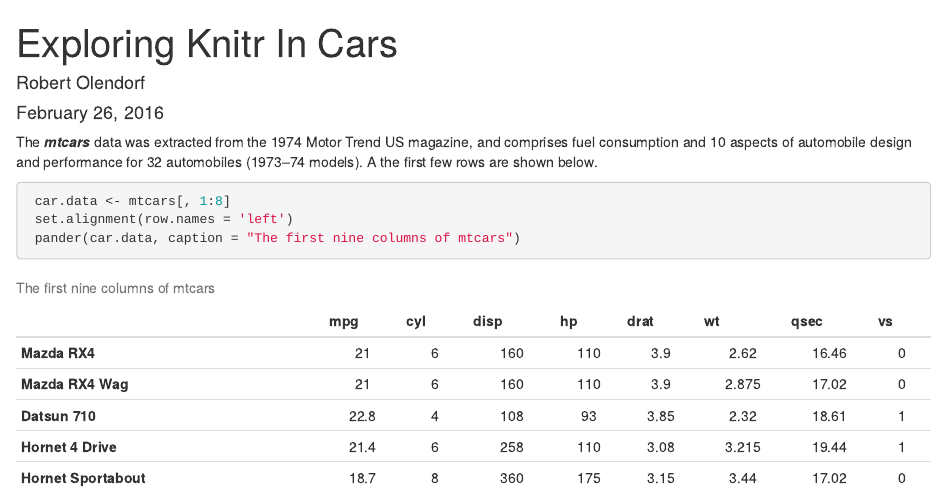
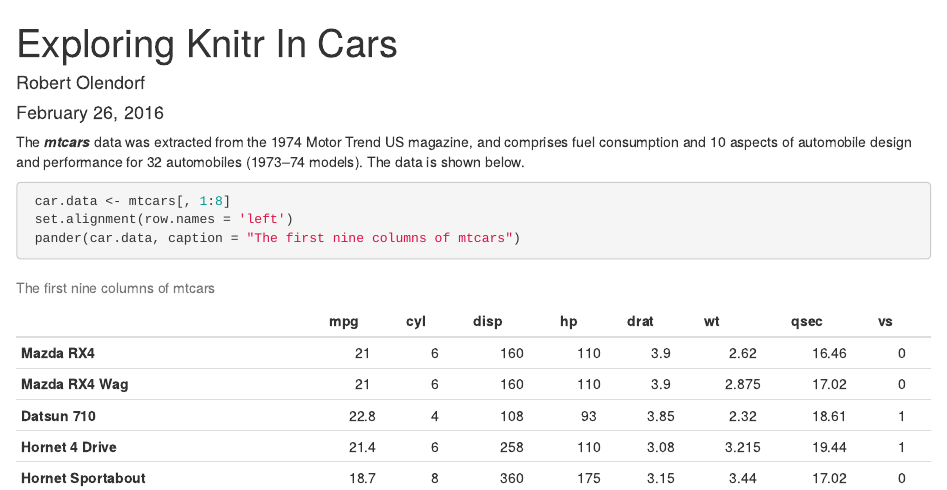
Before and after one commit to olendorf/code4lib2016_mtcars, an R Markdown document (mtcars.Rmd): the page in a window 1100 px wide, from its top. Rendered offline with R 4.5, knitr and Pandoc, with nearby package versions.

Commit message:
catching up

````diff
--- a/mtcars.Rmd
+++ b/mtcars.Rmd
@@ -15,7 +15,7 @@ library("pander", lib.loc="~/Library/R/3.2/library")
 
 ```
 
-The **_mtcars_** data was extracted from the 1974 Motor Trend US magazine, and comprises fuel consumption and 10 aspects of automobile design and performance for 32 automobiles (1973–74 models). A the first few rows are shown below.
+The **_mtcars_** data was extracted from the 1974 Motor Trend US magazine, and comprises fuel consumption and 10 aspects of automobile design and performance for 32 automobiles (1973–74 models). The data is shown below.
 
 ```{r, mtcars-table}
  car.data <- mtcars[, 1:8]
````
